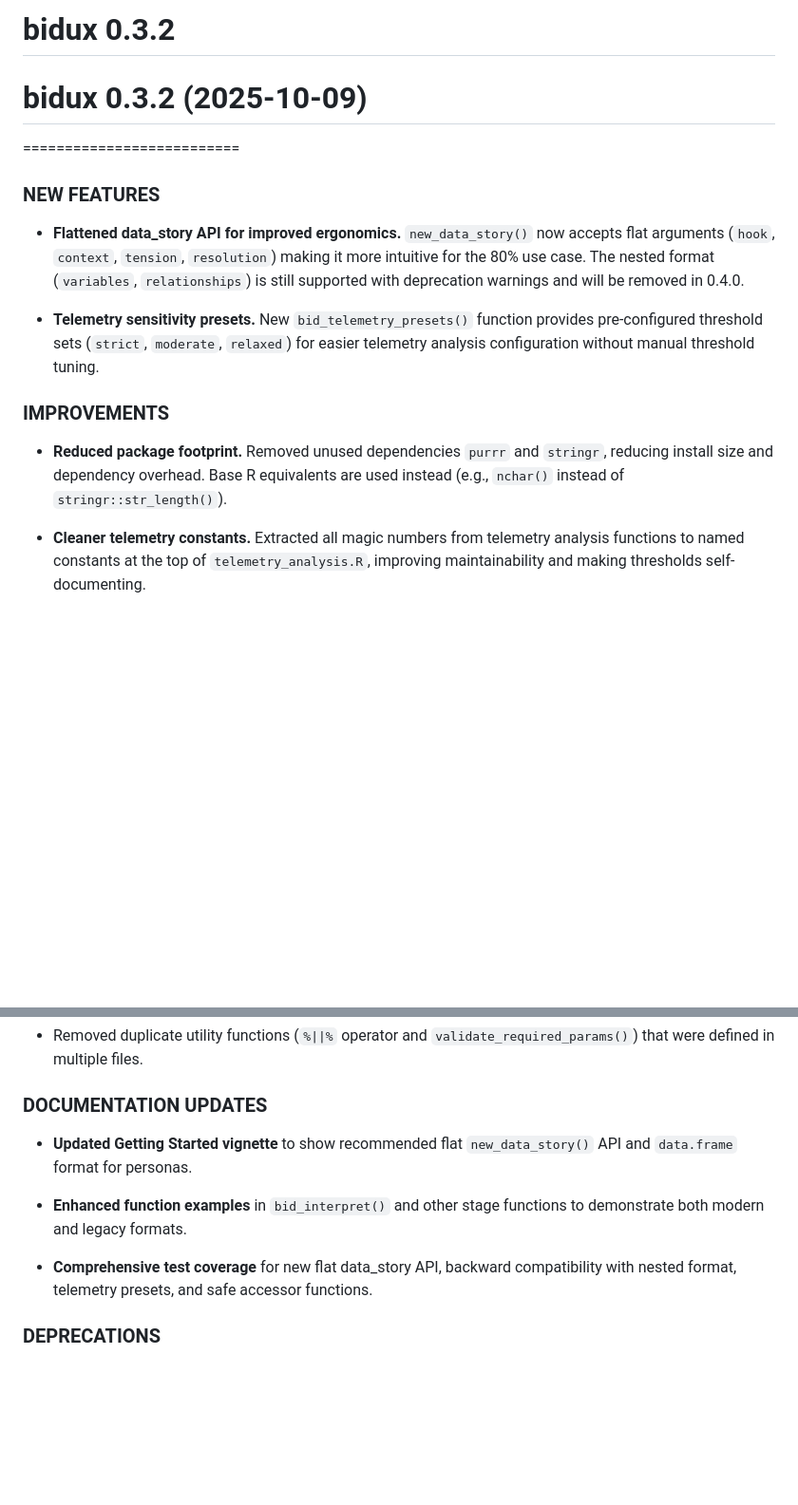
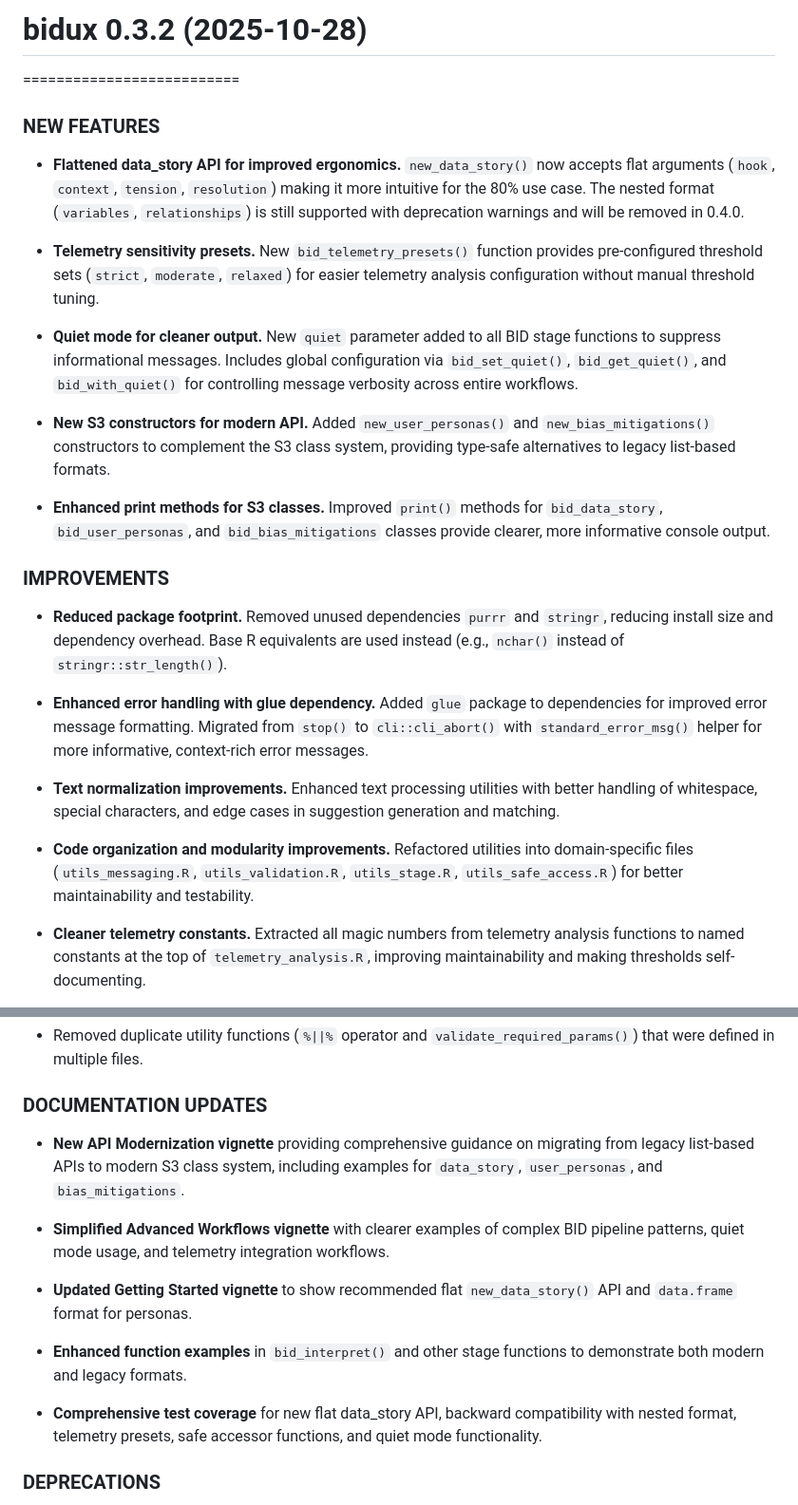
Before and after one commit to jrwinget/bidux, a Markdown page: NEWS.md, 2 parts joined by grey strips. Shown: that part at 95% size. Drawn GitHub-style; blank space fills up the shorter version.

Commit message:
Revise NEWS for 0.3.2: add quiet mode, S3 APIs, and enhanced docs
- Added `quiet` mode parameter to all BID stage functions, plus global verbosity controls
- Introduced new S3 constructors: `new_user_personas()` and `new_bias_mitigations()` for type-safe APIs
- Enhanced print methods for key S3 classes for improved console output
- Improved error handling via `cli_abort()` and `glue`, with structured error messaging
- Refactored utility code into modular files to improve maintainability
- Expanded documentation:
  - New API Modernization vignette
  - Simplified advanced workflows
  - Clarified examples for flat APIs and legacy formats

```diff
--- a/NEWS.md
+++ b/NEWS.md
@@ -1,6 +1,4 @@
-# bidux 0.3.2
-
-# bidux 0.3.2 (2025-10-09)
+# bidux 0.3.2 (2025-10-28)
 ==========================
 
 ### NEW FEATURES
@@ -9,9 +7,21 @@
 
 * **Telemetry sensitivity presets.** New `bid_telemetry_presets()` function provides pre-configured threshold sets (`strict`, `moderate`, `relaxed`) for easier telemetry analysis configuration without manual threshold tuning.
 
+* **Quiet mode for cleaner output.** New `quiet` parameter added to all BID stage functions to suppress informational messages. Includes global configuration via `bid_set_quiet()`, `bid_get_quiet()`, and `bid_with_quiet()` for controlling message verbosity across entire workflows.
+
+* **New S3 constructors for modern API.** Added `new_user_personas()` and `new_bias_mitigations()` constructors to complement the S3 class system, providing type-safe alternatives to legacy list-based formats.
+
+* **Enhanced print methods for S3 classes.** Improved `print()` methods for `bid_data_story`, `bid_user_personas`, and `bid_bias_mitigations` classes provide clearer, more informative console output.
+
 ### IMPROVEMENTS
 
 * **Reduced package footprint.** Removed unused dependencies `purrr` and `stringr`, reducing install size and dependency overhead. Base R equivalents are used instead (e.g., `nchar()` instead of `stringr::str_length()`).
+
+* **Enhanced error handling with glue dependency.** Added `glue` package to dependencies for improved error message formatting. Migrated from `stop()` to `cli::cli_abort()` with `standard_error_msg()` helper for more informative, context-rich error messages.
+
+* **Text normalization improvements.** Enhanced text processing utilities with better handling of whitespace, special characters, and edge cases in suggestion generation and matching.
+
+* **Code organization and modularity improvements.** Refactored utilities into domain-specific files (`utils_messaging.R`, `utils_validation.R`, `utils_stage.R`, `utils_safe_access.R`) for better maintainability and testability.
 
 * **Cleaner telemetry constants.** Extracted all magic numbers from telemetry analysis functions to named constants at the top of `telemetry_analysis.R`, improving maintainability and making thresholds self-documenting.
 
@@ -25,11 +35,15 @@
 
 ### DOCUMENTATION UPDATES
 
+* **New API Modernization vignette** providing comprehensive guidance on migrating from legacy list-based APIs to modern S3 class system, including examples for `data_story`, `user_personas`, and `bias_mitigations`.
+
+* **Simplified Advanced Workflows vignette** with clearer examples of complex BID pipeline patterns, quiet mode usage, and telemetry integration workflows.
+
 * **Updated Getting Started vignette** to show recommended flat `new_data_story()` API and `data.frame` format for personas.
 
 * **Enhanced function examples** in `bid_interpret()` and other stage functions to demonstrate both modern and legacy formats.
 
-* **Comprehensive test coverage** for new flat data_story API, backward compatibility with nested format, telemetry presets, and safe accessor functions.
+* **Comprehensive test coverage** for new flat data_story API, backward compatibility with nested format, telemetry presets, safe accessor functions, and quiet mode functionality.
 
 ### DEPRECATIONS
 
```
